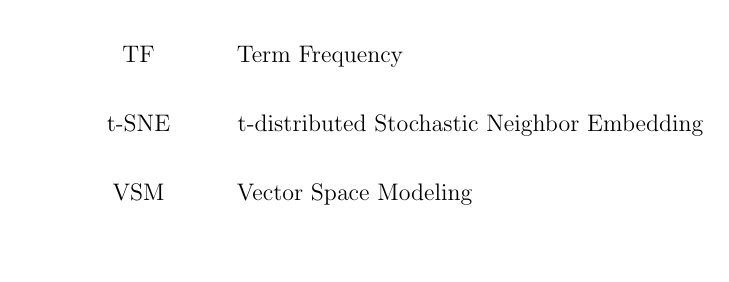
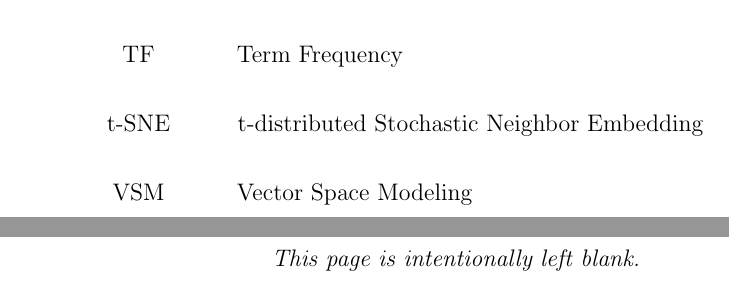
Before and after one commit to diwasblack/critical_news_detection, a LaTeX thesis (main.tex): part of page 13 of 64 before the commit and two parts of pages 13 and 14 of 65 after it, the two joined at a grey line, cut so that both start at the same text, the shorter picture padded with empty space. Compiled offline with pdfLaTeX.

Commit message:
add content for blank page

```diff
--- a/main.tex
+++ b/main.tex
@@ -192,11 +190,11 @@
 %   cannot come directly before first chapter \include
 \addchapheadtotoc
 
-%   Set my dedication (optional - comment out if unwanted)
-%\dedication{}
+% Blank page
+% TOC doesnot work properly without this page
+\dedication{This page is intentionally left blank.}
 
 %   Make Epigraph Page (Optional - comment out if unwanted)
-
 \clearpage
 
 \pagestyle{myheadings} \markright{}
```
Also changed, not shown: CH1/introduction.tex (+2 -1 lines), FRONT/symbols.tex (+2 -0 lines), uahdis.sty (+0 -1 lines), signatures.pdf (added), main.tex (10 more changed lines).
